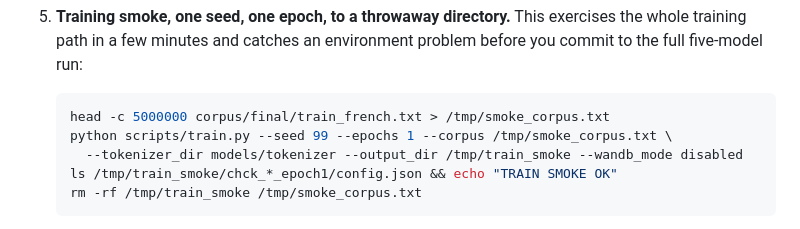
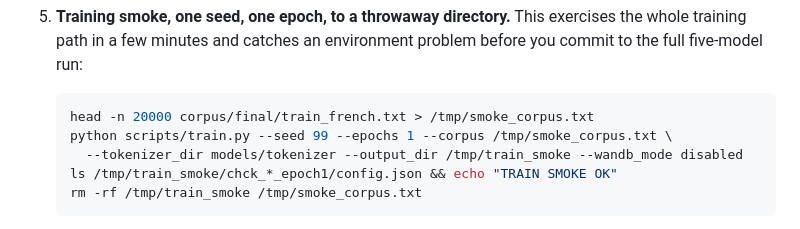
Before and after one commit to adamzwasserman/babylm, a Markdown page: server/RUNBOOK.md, the part around the change. Drawn GitHub-style.

Commit message:
Runbook: fix pre-flight smoke corpus slice to line boundary
head -c 5000000 can split a multibyte UTF-8 character, so train.py's utf-8
read raises UnicodeDecodeError and the smoke fails spuriously on a correct
setup. Use head -n 20000, which never splits a character.

````diff
--- a/server/RUNBOOK.md
+++ b/server/RUNBOOK.md
@@ -76,7 +76,7 @@ bash server/setup.sh                    # corpus + tokenizer + eval-pipeline dat
 
 5. **Training smoke, one seed, one epoch, to a throwaway directory.** This exercises the whole training path in a few minutes and catches an environment problem before you commit to the full five-model run:
    ```bash
-   head -c 5000000 corpus/final/train_french.txt > /tmp/smoke_corpus.txt
+   head -n 20000 corpus/final/train_french.txt > /tmp/smoke_corpus.txt
    python scripts/train.py --seed 99 --epochs 1 --corpus /tmp/smoke_corpus.txt \
      --tokenizer_dir models/tokenizer --output_dir /tmp/train_smoke --wandb_mode disabled
    ls /tmp/train_smoke/chck_*_epoch1/config.json && echo "TRAIN SMOKE OK"
````
